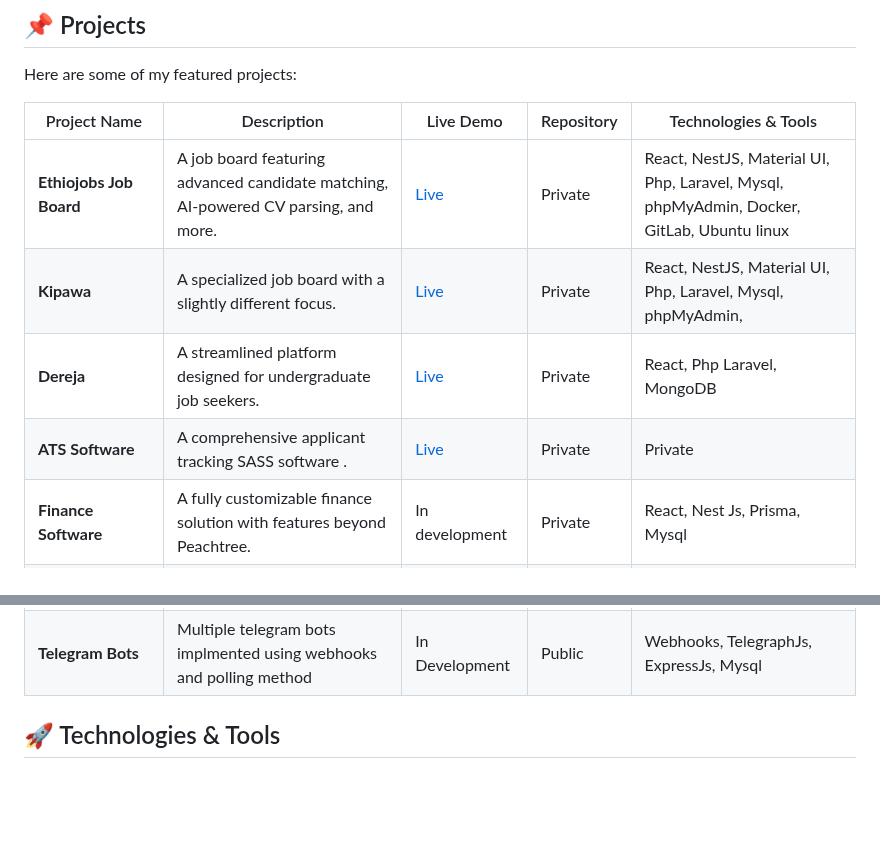
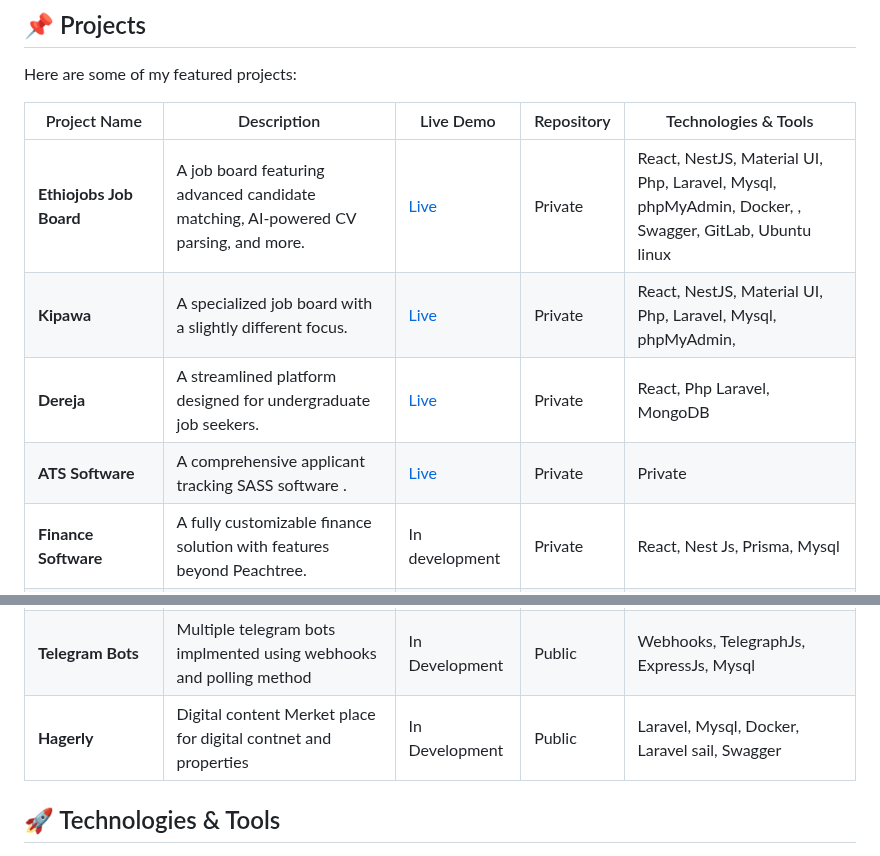
Before and after one commit to natnaelmekuriaw/natnaelmekuriaw, a Markdown page: README.md, 2 parts joined by grey strips. Rendered like a GitHub page; blank space fills up the shorter version.

```diff
--- a/README.md
+++ b/README.md
@@ -8,16 +8,17 @@ Here are some of my featured projects:
 
 | Project Name            | Description                                                                 | Live Demo                                   | Repository      | Technologies & Tools |
 |-------------------------|---------------------------------------------------------------------------|---------------------------------------------|----------------|----------------------|
-| **Ethiojobs Job Board** | A job board featuring advanced candidate matching, AI-powered CV parsing, and more. | [Live](https://ethiojobs.net) | Private | React, NestJS, Material UI, Php, Laravel, Mysql, phpMyAdmin, Docker, GitLab, Ubuntu linux |
+| **Ethiojobs Job Board** | A job board featuring advanced candidate matching, AI-powered CV parsing, and more. | [Live](https://ethiojobs.net) | Private | React, NestJS, Material UI, Php, Laravel, Mysql, phpMyAdmin, Docker, , Swagger, GitLab, Ubuntu linux |
 | **Kipawa**             | A specialized job board with a slightly different focus.                  | [Live](https://www.kipawa.io) | Private | React, NestJS, Material UI, Php, Laravel, Mysql, phpMyAdmin,
 | **Dereja**             | A streamlined platform designed for undergraduate job seekers.            | [Live](https://www.dereja.com/) | Private | React, Php Laravel, MongoDB |
-| **ATS Software**       | A comprehensive applicant tracking SASS software .                               | [Live](https://ats.ethiojobs.net) | Private | Private | React, NestJS, Material UI, Php, Laravel, Mysql, phpMyAdmin - Docker, GitLab, Ubuntu linux |
+| **ATS Software**       | A comprehensive applicant tracking SASS software .                               | [Live](https://ats.ethiojobs.net) | Private | Private | React, NestJS, Material UI, Php, Laravel, Mysql, phpMyAdmin , Docker , Swagger, GitLab, Ubuntu linux |
 | **Finance Software**   | A fully customizable finance solution with features beyond Peachtree.   | In development | Private | React, Nest Js, Prisma, Mysql |
 | **EthioFreelance**     | A talent marketplace catering to freelancers and students.               | On Maintenance | Public | Next.js, Prisma, [HelloCash](https://hellocash.money) local payment integration |
 | **APMS**               | An Academic Project Management System for educational institutions and intelectual properties.       |   | Private | React, NestJS, MySQL |
 | **ERP Software**               | Cloud based ERP solution.       | In Development | Private |
 | **Data Sourcing App**               | Simple laravel based Data storing, sourcing and filtering app.       | In Development | Private | PhpLaravel, BootStrap ,AWS integration,  |
 | **Telegram Bots**               | Multiple telegram bots implmented using webhooks and polling method  | In Development | Public | Webhooks, TelegraphJs, ExpressJs, Mysql  |
+| **Hagerly**               | Digital content Merket place for digital contnet and properties | In Development | Public | Laravel, Mysql, Docker, Laravel sail, Swagger   |
 
 ## 🚀 Technologies & Tools
 
```
